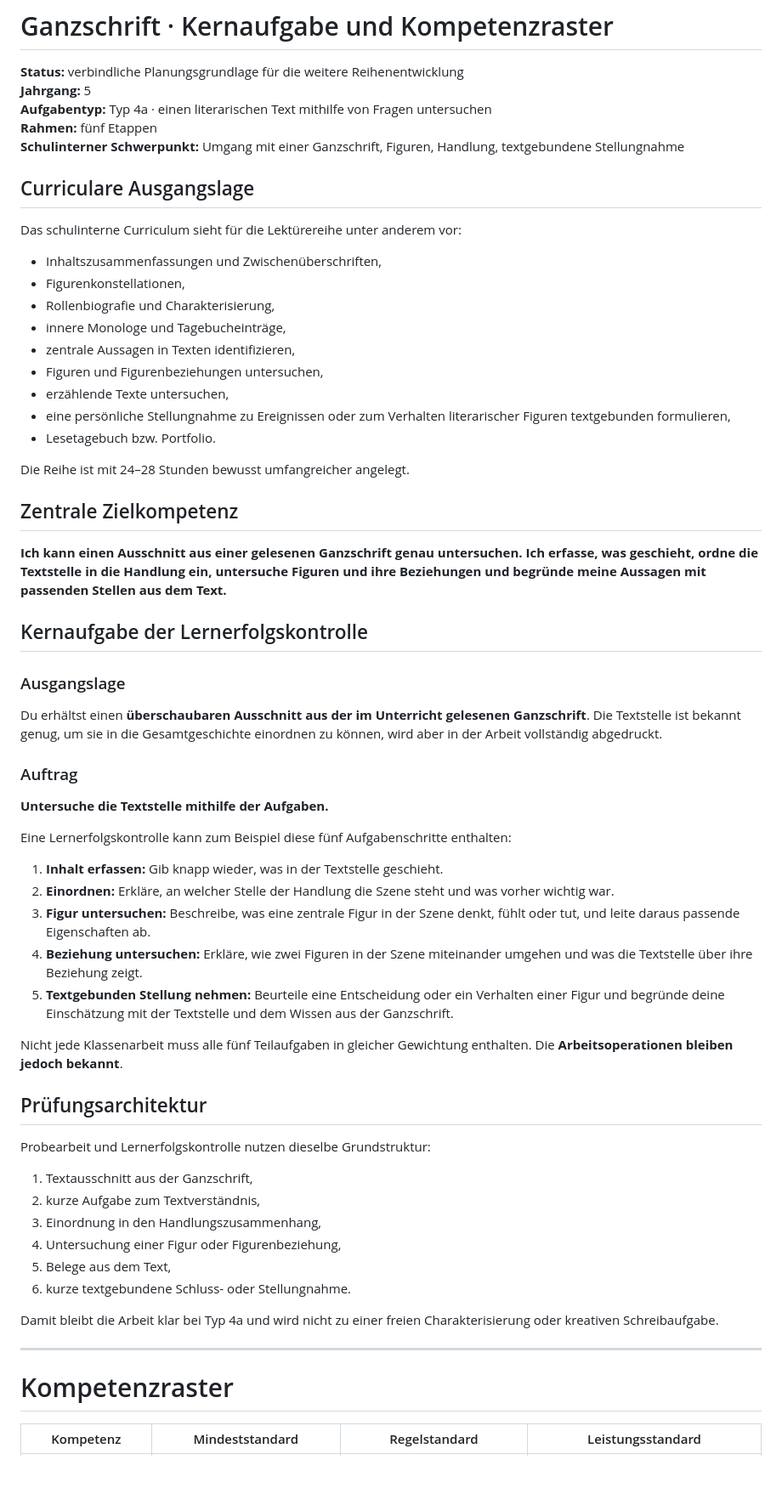
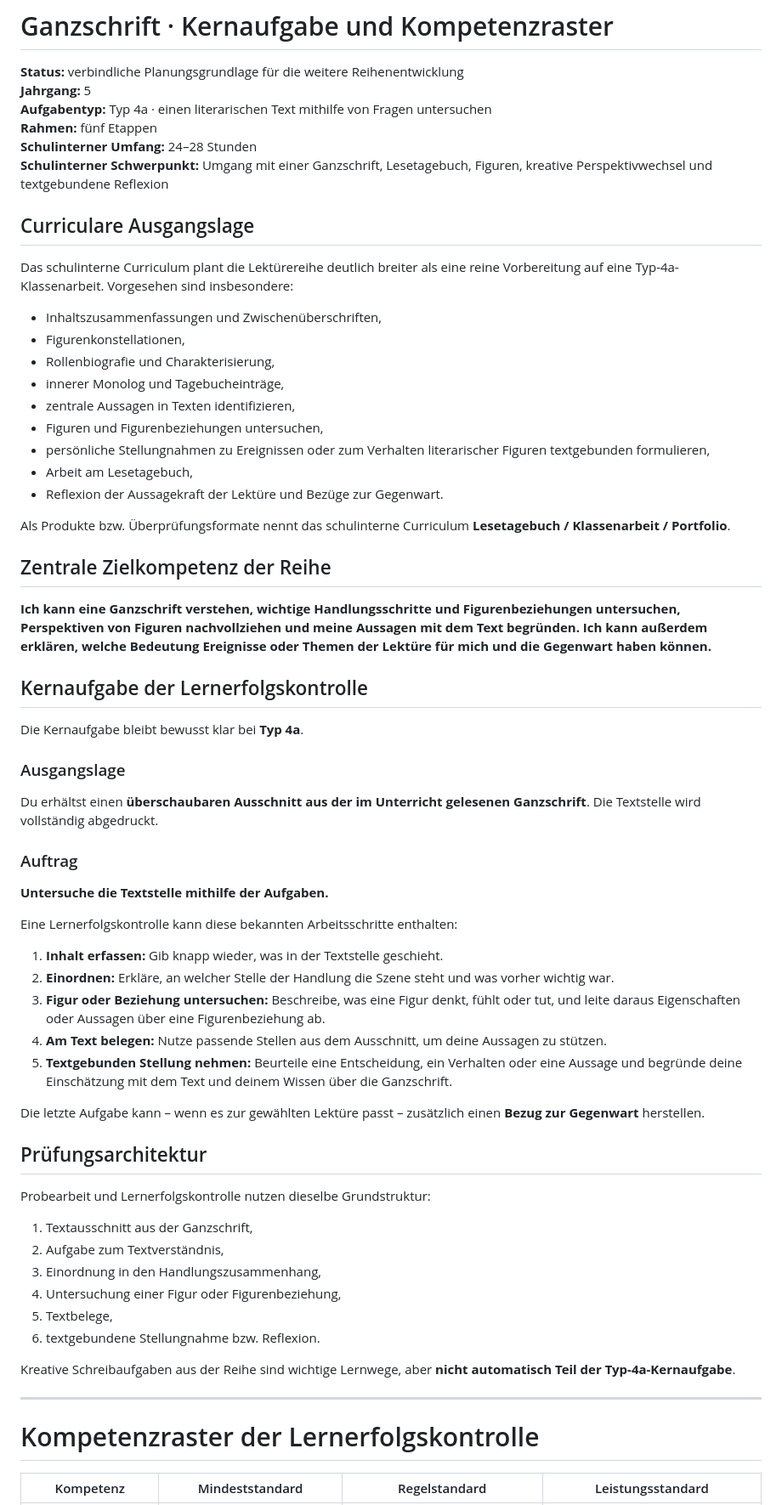
Before and after one commit to technikerleben/d5-jahresplanung, a Markdown page: 06-ganzschrift/Zielaufgabe_Kompetenzraster.md, the part around one of its changes. Shown at 85% size. GitHub-like rendering; blank space fills up the shorter version.

```diff
--- a/06-ganzschrift/Zielaufgabe_Kompetenzraster.md
+++ b/06-ganzschrift/Zielaufgabe_Kompetenzraster.md
@@ -4,64 +4,67 @@
 **Jahrgang:** 5
 **Aufgabentyp:** Typ 4a · einen literarischen Text mithilfe von Fragen untersuchen
 **Rahmen:** fünf Etappen
-**Schulinterner Schwerpunkt:** Umgang mit einer Ganzschrift, Figuren, Handlung, textgebundene Stellungnahme
+**Schulinterner Umfang:** 24–28 Stunden
+**Schulinterner Schwerpunkt:** Umgang mit einer Ganzschrift, Lesetagebuch, Figuren, kreative Perspektivwechsel und textgebundene Reflexion
 
 ## Curriculare Ausgangslage
 
-Das schulinterne Curriculum sieht für die Lektürereihe unter anderem vor:
+Das schulinterne Curriculum plant die Lektürereihe deutlich breiter als eine reine Vorbereitung auf eine Typ-4a-Klassenarbeit. Vorgesehen sind insbesondere:
 
 - Inhaltszusammenfassungen und Zwischenüberschriften,
 - Figurenkonstellationen,
 - Rollenbiografie und Charakterisierung,
-- innere Monologe und Tagebucheinträge,
+- innerer Monolog und Tagebucheinträge,
 - zentrale Aussagen in Texten identifizieren,
 - Figuren und Figurenbeziehungen untersuchen,
-- erzählende Texte untersuchen,
-- eine persönliche Stellungnahme zu Ereignissen oder zum Verhalten literarischer Figuren textgebunden formulieren,
-- Lesetagebuch bzw. Portfolio.
+- persönliche Stellungnahmen zu Ereignissen oder zum Verhalten literarischer Figuren textgebunden formulieren,
+- Arbeit am Lesetagebuch,
+- Reflexion der Aussagekraft der Lektüre und Bezüge zur Gegenwart.
 
-Die Reihe ist mit 24–28 Stunden bewusst umfangreicher angelegt.
+Als Produkte bzw. Überprüfungsformate nennt das schulinterne Curriculum **Lesetagebuch / Klassenarbeit / Portfolio**.
 
-## Zentrale Zielkompetenz
+## Zentrale Zielkompetenz der Reihe
 
-**Ich kann einen Ausschnitt aus einer gelesenen Ganzschrift genau untersuchen. Ich erfasse, was geschieht, ordne die Textstelle in die Handlung ein, untersuche Figuren und ihre Beziehungen und begründe meine Aussagen mit passenden Stellen aus dem Text.**
+**Ich kann eine Ganzschrift verstehen, wichtige Handlungsschritte und Figurenbeziehungen untersuchen, Perspektiven von Figuren nachvollziehen und meine Aussagen mit dem Text begründen. Ich kann außerdem erklären, welche Bedeutung Ereignisse oder Themen der Lektüre für mich und die Gegenwart haben können.**
 
 ## Kernaufgabe der Lernerfolgskontrolle
 
+Die Kernaufgabe bleibt bewusst klar bei **Typ 4a**.
+
 ### Ausgangslage
 
-Du erhältst einen **überschaubaren Ausschnitt aus der im Unterricht gelesenen Ganzschrift**. Die Textstelle ist bekannt genug, um sie in die Gesamtgeschichte einordnen zu können, wird aber in der Arbeit vollständig abgedruckt.
+Du erhältst einen **überschaubaren Ausschnitt aus der im Unterricht gelesenen Ganzschrift**. Die Textstelle wird vollständig abgedruckt.
 
 ### Auftrag
 
 **Untersuche die Textstelle mithilfe der Aufgaben.**
 
-Eine Lernerfolgskontrolle kann zum Beispiel diese fünf Aufgabenschritte enthalten:
+Eine Lernerfolgskontrolle kann diese bekannten Arbeitsschritte enthalten:
 
 1. **Inhalt erfassen:** Gib knapp wieder, was in der Textstelle geschieht.
 2. **Einordnen:** Erkläre, an welcher Stelle der Handlung die Szene steht und was vorher wichtig war.
-3. **Figur untersuchen:** Beschreibe, was eine zentrale Figur in der Szene denkt, fühlt oder tut, und leite daraus passende Eigenschaften ab.
-4. **Beziehung untersuchen:** Erkläre, wie zwei Figuren in der Szene miteinander umgehen und was die Textstelle über ihre Beziehung zeigt.
-5. **Textgebunden Stellung nehmen:** Beurteile eine Entscheidung oder ein Verhalten einer Figur und begründe deine Einschätzung mit der Textstelle und dem Wissen aus der Ganzschrift.
+3. **Figur oder Beziehung untersuchen:** Beschreibe, was eine Figur denkt, fühlt oder tut, und leite daraus Eigenschaften oder Aussagen über eine Figurenbeziehung ab.
+4. **Am Text belegen:** Nutze passende Stellen aus dem Ausschnitt, um deine Aussagen zu stützen.
+5. **Textgebunden Stellung nehmen:** Beurteile eine Entscheidung, ein Verhalten oder eine Aussage und begründe deine Einschätzung mit dem Text und deinem Wissen über die Ganzschrift.
 
-Nicht jede Klassenarbeit muss alle fünf Teilaufgaben in gleicher Gewichtung enthalten. Die **Arbeitsoperationen bleiben jedoch bekannt**.
+Die letzte Aufgabe kann – wenn es zur gewählten Lektüre passt – zusätzlich einen **Bezug zur Gegenwart** herstellen.
 
 ## Prüfungsarchitektur
 
 Probearbeit und Lernerfolgskontrolle nutzen dieselbe Grundstruktur:
 
 1. Textausschnitt aus der Ganzschrift,
-2. kurze Aufgabe zum Textverständnis,
+2. Aufgabe zum Textverständnis,
 3. Einordnung in den Handlungszusammenhang,
 4. Untersuchung einer Figur oder Figurenbeziehung,
-5. Belege aus dem Text,
-6. kurze textgebundene Schluss- oder Stellungnahme.
+5. Textbelege,
+6. textgebundene Stellungnahme bzw. Reflexion.
 
-Damit bleibt die Arbeit klar bei Typ 4a und wird nicht zu einer freien Charakterisierung oder kreativen Schreibaufgabe.
+Kreative Schreibaufgaben aus der Reihe sind wichtige Lernwege, aber **nicht automatisch Teil der Typ-4a-Kernaufgabe**.
 
 ---
 
-# Kompetenzraster
+# Kompetenzraster der Lernerfolgskontrolle
 
 | Kompetenz | Mindeststandard | Regelstandard | Leistungsstandard |
 |---|---|---|---|
```
Also changed, not shown: other parts of 06-ganzschrift/Zielaufgabe_Kompetenzraster.md (+95 -30 lines).
